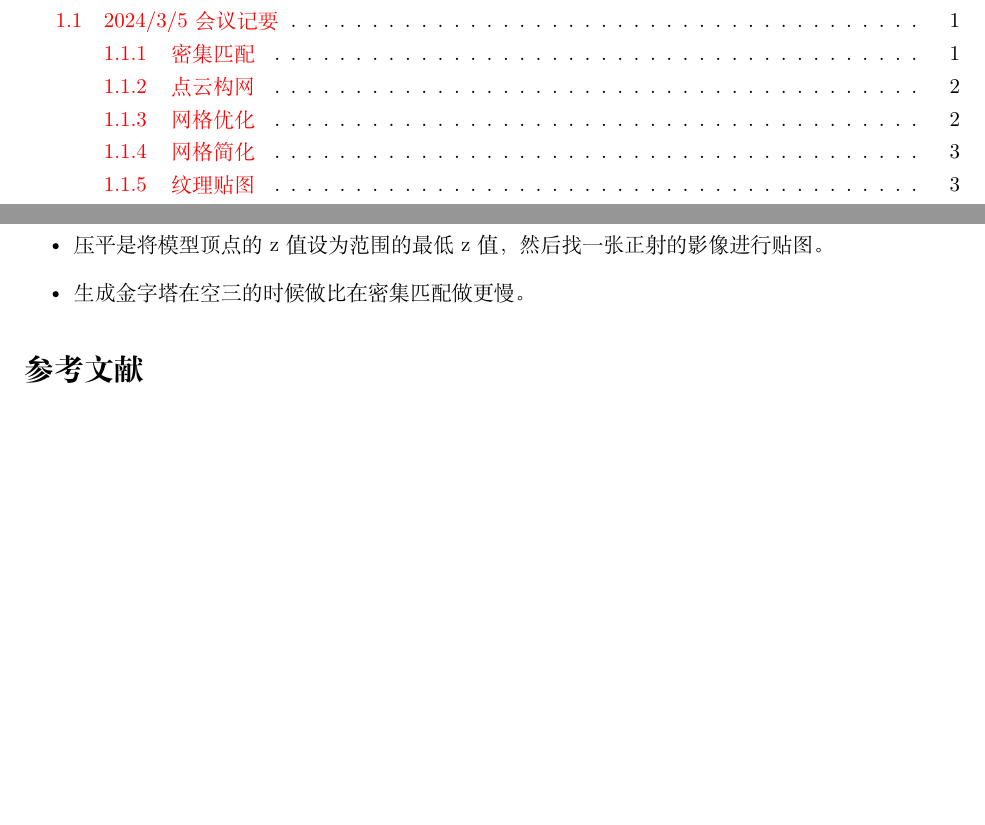
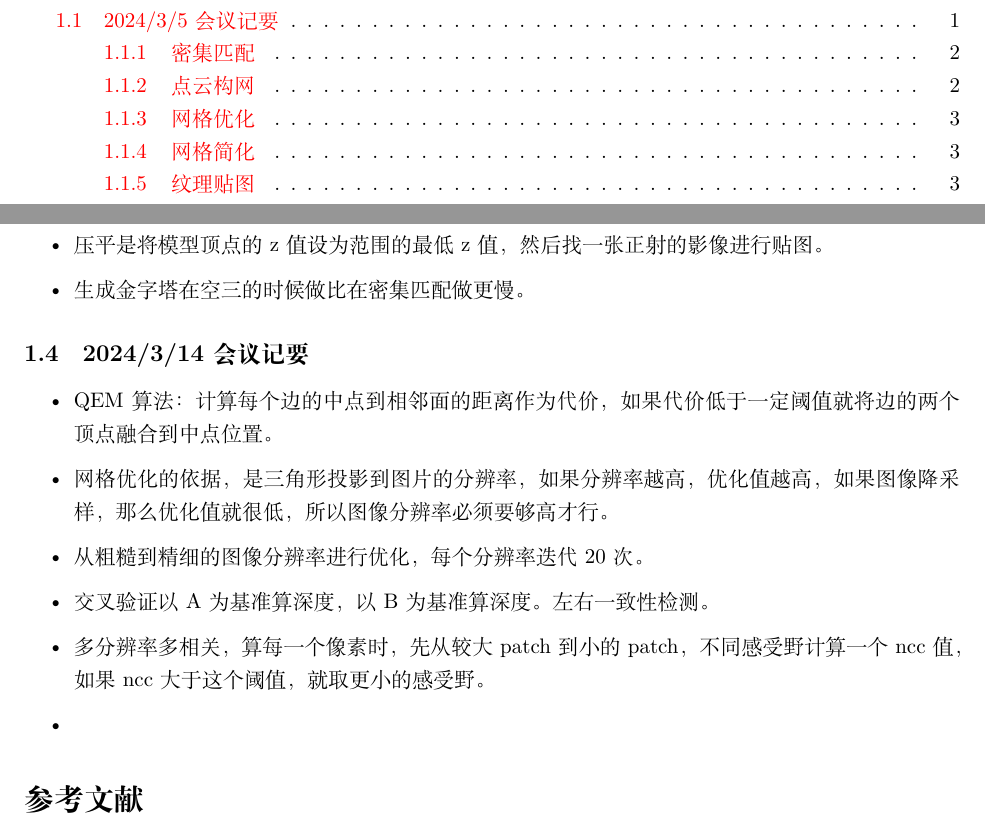
Before and after one commit to gukazma/3DReconstructionDoc, a LaTeX document (会议记要.tex, which reads Questions/20240314.tex): two parts of pages 1 and 4 of 4, joined at a grey line, cut so that both start at the same text, the shorter picture padded with empty space. Compiled offline with XeLaTeX; a missing font is replaced by an installed copy or a similar font.

Commit message:
✨ feat: 20240314

```diff
--- /dev/null
+++ b/Questions/20240314.tex
@@ -0,0 +1,10 @@
+\subsection{2024/3/14 会议记要}
+
+\begin{itemize}
+    \item QEM算法：计算每个边的中点到相邻面的距离作为代价，如果代价低于一定阈值就将边的两个顶点融合到中点位置。
+    \item 网格优化的依据，是三角形投影到图片的分辨率，如果分辨率越高，优化值越高，如果图像降采样，那么优化值就很低，所以图像分辨率必须要够高才行。
+    \item 从粗糙到精细的图像分辨率进行优化，每个分辨率迭代20次。
+    \item 交叉验证以A为基准算深度，以B为基准算深度。左右一致性检测。
+    \item 多分辨率多相关，算每一个像素时，先从较大patch到小的patch，不同感受野计算一个ncc值，如果ncc大于这个阈值，就取更小的感受野。
+    \item
+\end{itemize}
```
Also changed, not shown: 会议记要.tex (+1 -0 lines).
